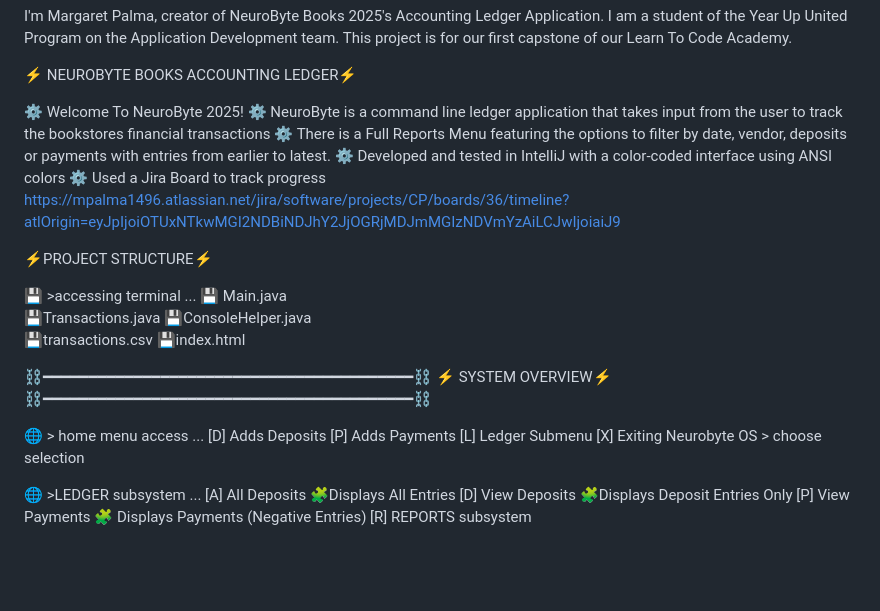
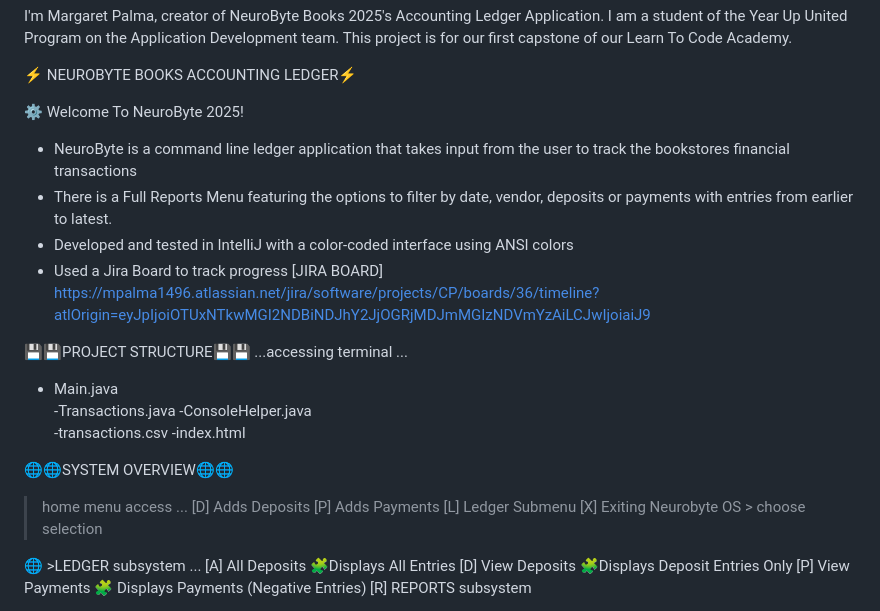
Before and after one commit to margaretpalma/AccountingLedgerApplication, a Markdown page: README.md, the part around the change. GitHub-like rendering; blank space fills up the shorter version.

```diff
--- a/README.md
+++ b/README.md
@@ -7,25 +7,22 @@ I'm Margaret Palma, creator of NeuroByte Books 2025's Accounting Ledger Applicat
 ⚡ NEUROBYTE BOOKS ACCOUNTING LEDGER⚡
 
 ⚙️ Welcome To NeuroByte 2025!
-⚙️ NeuroByte is a command line ledger application that takes input from the user to track the bookstores financial transactions
-⚙️ There is a Full Reports Menu featuring the options to filter by date, vendor, deposits or payments with entries from earlier to latest.
-⚙️ Developed and tested in IntelliJ with a color-coded interface using ANSI colors
-⚙️ Used a Jira Board to track progress https://mpalma1496.atlassian.net/jira/software/projects/CP/boards/36/timeline?atlOrigin=eyJpIjoiOTUxNTkwMGI2NDBiNDJhY2JjOGRjMDJmMGIzNDVmYzAiLCJwIjoiaiJ9
+- NeuroByte is a command line ledger application that takes input from the user to track the bookstores financial transactions
+- There is a Full Reports Menu featuring the options to filter by date, vendor, deposits or payments with entries from earlier to latest.
+- Developed and tested in IntelliJ with a color-coded interface using ANSI colors
+- Used a Jira Board to track progress [JIRA BOARD] https://mpalma1496.atlassian.net/jira/software/projects/CP/boards/36/timeline?atlOrigin=eyJpIjoiOTUxNTkwMGI2NDBiNDJhY2JjOGRjMDJmMGIzNDVmYzAiLCJwIjoiaiJ9
 
- ⚡PROJECT STRUCTURE⚡
+ 💾💾PROJECT STRUCTURE💾💾
+...accessing terminal ...
+  -  Main.java
+    -Transactions.java
+    -ConsoleHelper.java
+    -transactions.csv
+    -index.html
 
-💾 >accessing terminal ...
-  💾  Main.java
-    💾Transactions.java
-    💾ConsoleHelper.java
-    💾transactions.csv
-    💾index.html
+🌐🌐SYSTEM OVERVIEW🌐🌐
 
-⛓️━━━━━━━━━━━━━━━━━━━━━━━━━━━━━━━━━━━━━━━━━⛓️
-          ⚡ SYSTEM OVERVIEW⚡
-⛓️━━━━━━━━━━━━━━━━━━━━━━━━━━━━━━━━━━━━━━━━━⛓️
-
-🌐 > home menu access ...
+ > home menu access ...
     [D] Adds Deposits
     [P] Adds Payments
     [L] Ledger Submenu
```
